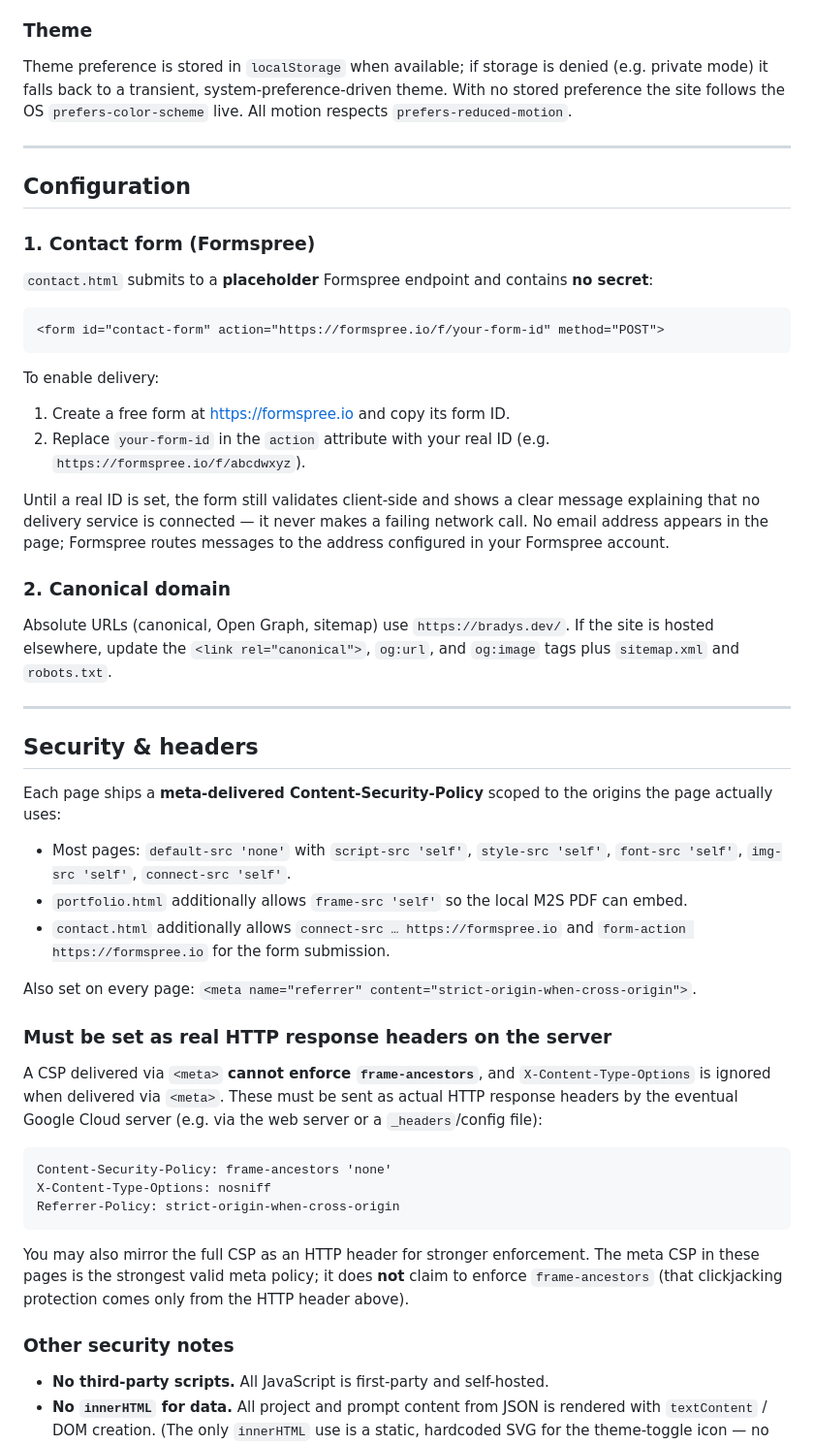
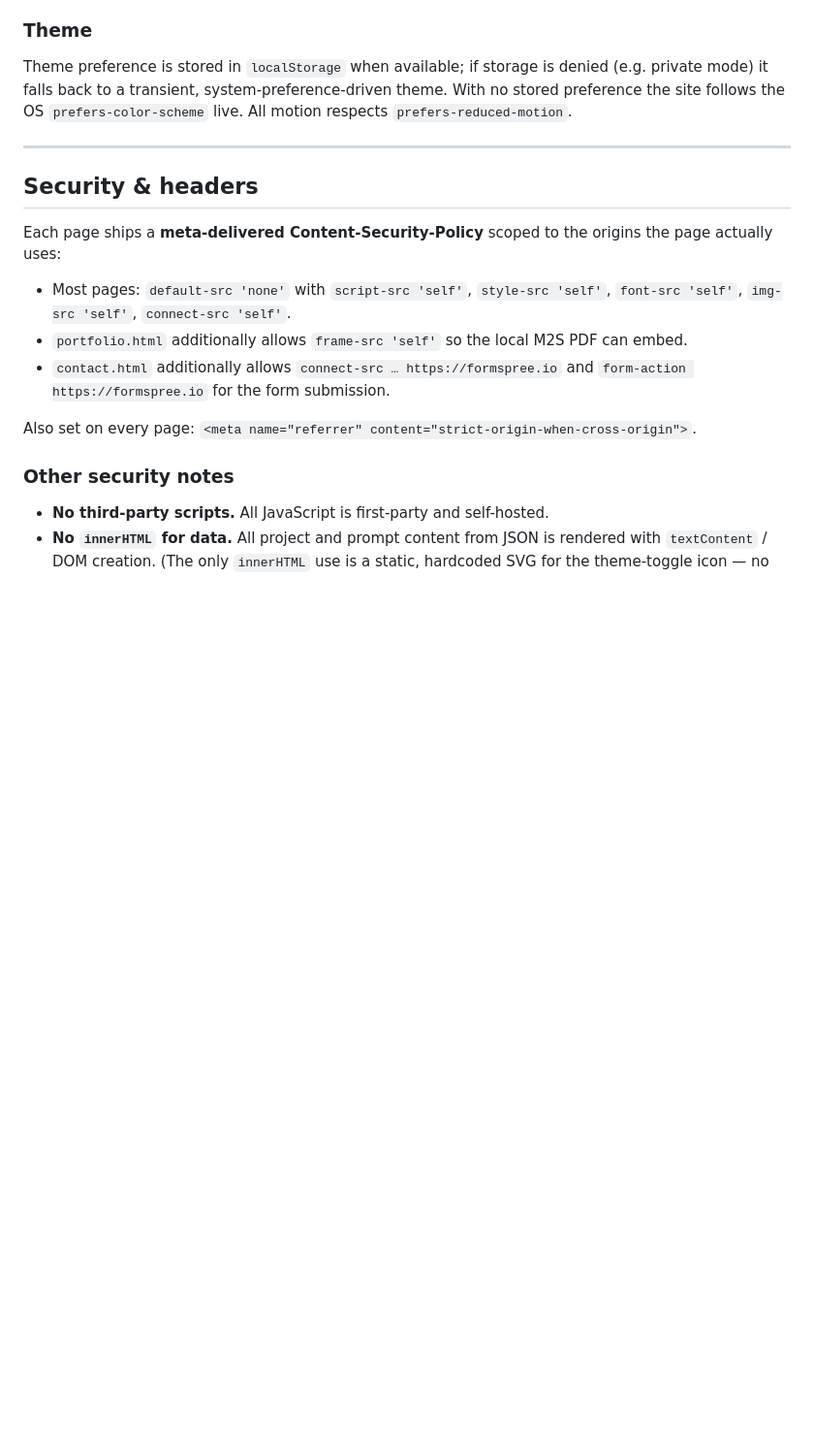
Before and after one commit to Brady-Source/web_portfolio, a Markdown page: README.md, the part around one of its changes. Shown at 97% size. GitHub-like rendering; blank space fills up the shorter version.

Commit message:
re-configured README

````diff
--- a/README.md
+++ b/README.md
@@ -66,35 +66,6 @@ stored preference the site follows the OS `prefers-color-scheme` live. All motio
 
 ---
 
-## Configuration
-
-### 1. Contact form (Formspree)
-
-`contact.html` submits to a **placeholder** Formspree endpoint and contains **no secret**:
-
-```html
-<form id="contact-form" action="https://formspree.io/f/your-form-id" method="POST">
-```
-
-To enable delivery:
-
-1. Create a free form at <https://formspree.io> and copy its form ID.
-2. Replace `your-form-id` in the `action` attribute with your real ID
-   (e.g. `https://formspree.io/f/abcdwxyz`).
-
-Until a real ID is set, the form still validates client-side and shows a clear message
-explaining that no delivery service is connected — it never makes a failing network call.
-No email address appears in the page; Formspree routes messages to the address configured
-in your Formspree account.
-
-### 2. Canonical domain
-
-Absolute URLs (canonical, Open Graph, sitemap) use `https://bradys.dev/`. If the site is
-hosted elsewhere, update the `<link rel="canonical">`, `og:url`, and `og:image` tags plus
-`sitemap.xml` and `robots.txt`.
-
----
-
 ## Security & headers
 
 Each page ships a **meta-delivered Content-Security-Policy** scoped to the origins the page
@@ -107,23 +78,6 @@ actually uses:
   `form-action https://formspree.io` for the form submission.
 
 Also set on every page: `<meta name="referrer" content="strict-origin-when-cross-origin">`.
-
-### Must be set as real HTTP response headers on the server
-
-A CSP delivered via `<meta>` **cannot enforce `frame-ancestors`**, and
-`X-Content-Type-Options` is ignored when delivered via `<meta>`. These must be sent as
-actual HTTP response headers by the eventual Google Cloud server (e.g. via the web server
-or a `_headers`/config file):
-
-```
-Content-Security-Policy: frame-ancestors 'none'
-X-Content-Type-Options: nosniff
-Referrer-Policy: strict-origin-when-cross-origin
-```
-
-You may also mirror the full CSP as an HTTP header for stronger enforcement. The meta CSP in
-these pages is the strongest valid meta policy; it does **not** claim to enforce
-`frame-ancestors` (that clickjacking protection comes only from the HTTP header above).
 
 ### Other security notes
 
````
Also changed, not shown: other parts of README.md (+0 -38 lines).
